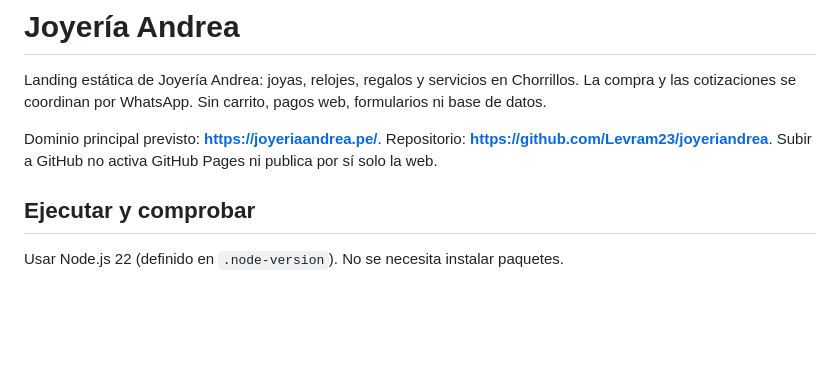
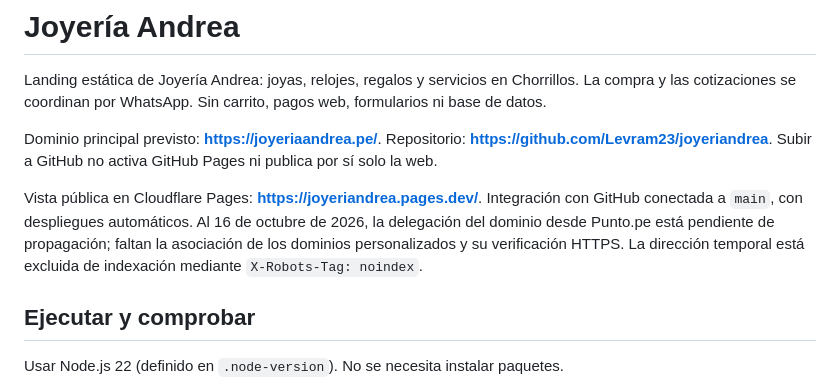
Before and after one commit to Levram23/joyeriandrea, a Markdown page: README.md, the part around the change. Rendered like a GitHub page; blank space fills up the shorter version.

Commit message:
Document Pages deployment and pending domain activation

```diff
--- a/README.md
+++ b/README.md
@@ -3,6 +3,8 @@
 Landing estática de Joyería Andrea: joyas, relojes, regalos y servicios en Chorrillos. La compra y las cotizaciones se coordinan por WhatsApp. Sin carrito, pagos web, formularios ni base de datos.
 
 Dominio principal previsto: **https://joyeriaandrea.pe/**. Repositorio: **https://github.com/Levram23/joyeriandrea**. Subir a GitHub no activa GitHub Pages ni publica por sí solo la web.
+
+Vista pública en Cloudflare Pages: **https://joyeriandrea.pages.dev/**. Integración con GitHub conectada a `main`, con despliegues automáticos. Al 16 de octubre de 2026, la delegación del dominio desde Punto.pe está pendiente de propagación; faltan la asociación de los dominios personalizados y su verificación HTTPS. La dirección temporal está excluida de indexación mediante `X-Robots-Tag: noindex`.
 
 ## Ejecutar y comprobar
 
```
